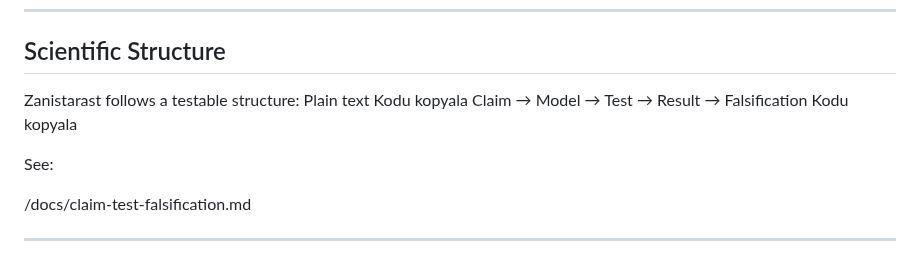
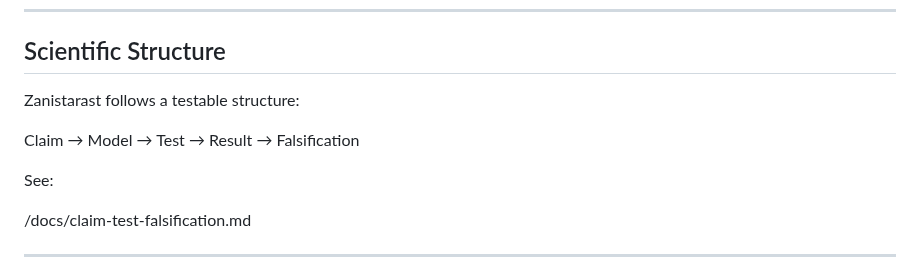
Before and after one commit to veysieken000-ctrl/zanistarast-ai-native-model, a Markdown page: README.md, the part around the change. GitHub-like rendering.

Commit message:
Refine scientific structure section in README
Removed unnecessary lines and clarified structure.

```diff
--- a/README.md
+++ b/README.md
@@ -71,10 +71,8 @@ See:
 ## Scientific Structure
 
 Zanistarast follows a testable structure:
-Plain text
-Kodu kopyala
+
 Claim → Model → Test → Result → Falsification
-Kodu kopyala
 
 See:
 
```
